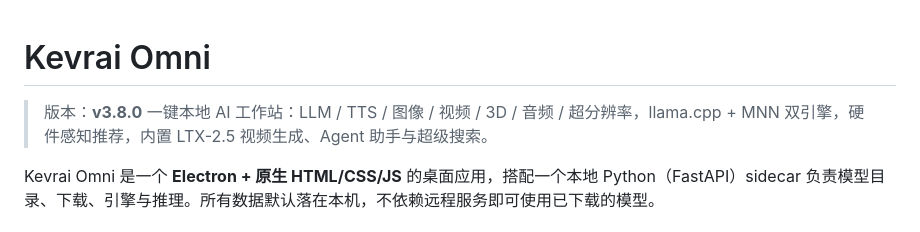
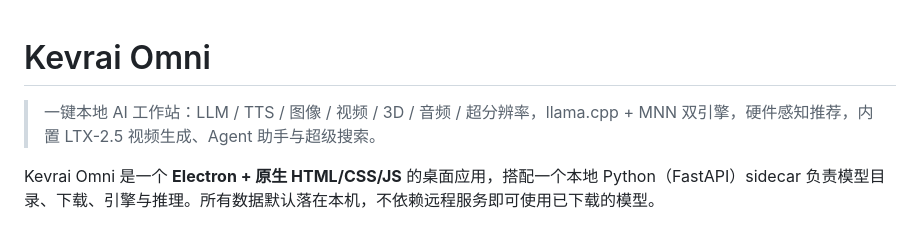
Before and after one commit to Bullobis/kevrai-omni, a Markdown page: README.md, the part around the change. GitHub-like rendering.

Commit message:
更新 README.md

```diff
--- a/README.md
+++ b/README.md
@@ -1,6 +1,5 @@
 # Kevrai Omni
 
-> 版本：**v3.8.0**
 > 一键本地 AI 工作站：LLM / TTS / 图像 / 视频 / 3D / 音频 / 超分辨率，llama.cpp + MNN 双引擎，硬件感知推荐，内置 LTX-2.5 视频生成、Agent 助手与超级搜索。
 
 Kevrai Omni 是一个 **Electron + 原生 HTML/CSS/JS** 的桌面应用，搭配一个本地 Python（FastAPI）sidecar 负责模型目录、下载、引擎与推理。所有数据默认落在本机，不依赖远程服务即可使用已下载的模型。
```
